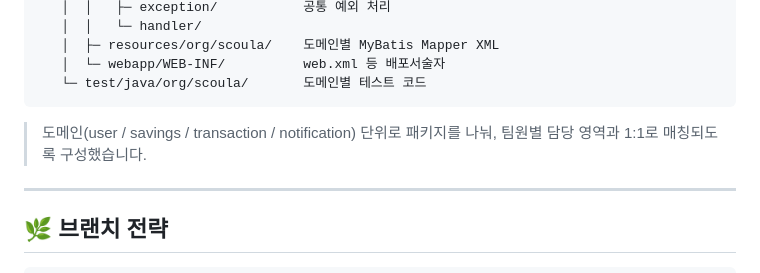
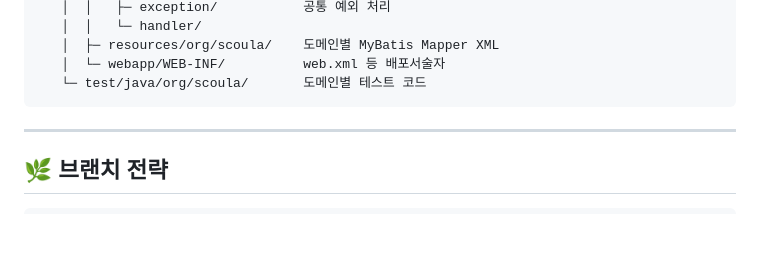
Before and after one commit to This-ways/KB-SaveE, a Markdown page: README.md, the part around the change. Drawn GitHub-style; blank space fills up the shorter version.

````diff
--- a/README.md
+++ b/README.md
@@ -117,7 +117,6 @@ backend/
    └─ test/java/org/scoula/       도메인별 테스트 코드
 ```
 
-> 도메인(user / savings / transaction / notification) 단위로 패키지를 나눠, 팀원별 담당 영역과 1:1로 매칭되도록 구성했습니다.
 
 ---
 
````
